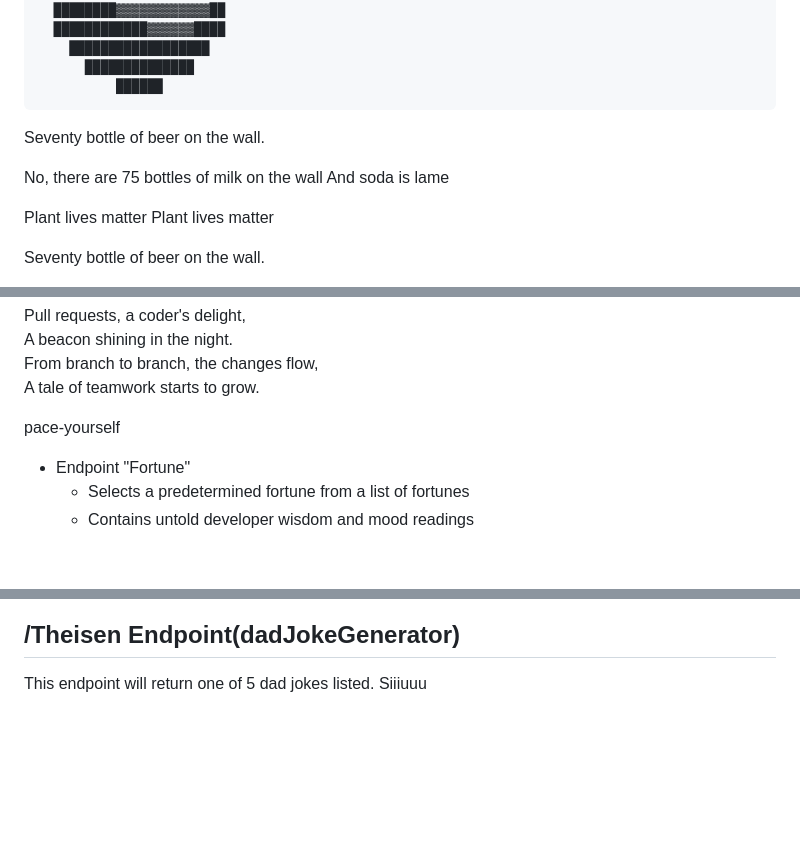
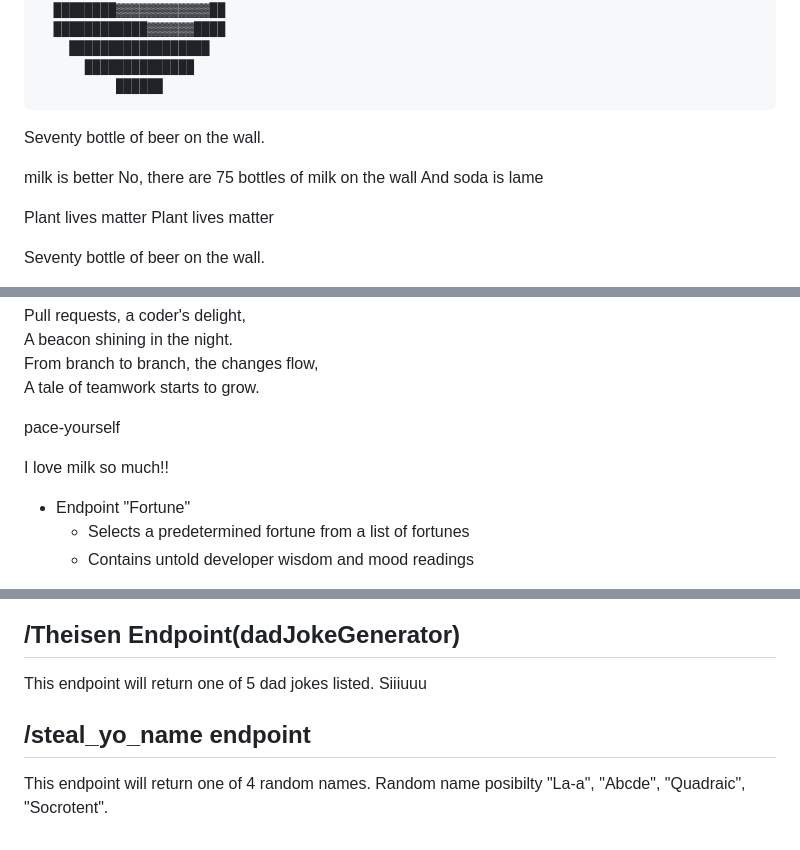
Before and after one commit to UTT-Connole/class-api-IT4200-2025-fall, a Markdown page: README.md, 3 parts joined by grey strips. Drawn GitHub-style; blank space fills up the shorter version.

Commit message:
milk better
conflicts resolved

```diff
--- a/README.md
+++ b/README.md
@@ -181,6 +181,7 @@ hi
 
 Seventy bottle of beer on the wall.
 
+milk is better
 No, there are 75 bottles of milk on the  wall
 And soda is lame
 
@@ -203,6 +204,8 @@ A tale of teamwork starts to grow.
 
 
  pace-yourself
+
+I love milk so much!!
 
 * Endpoint "Fortune"
   * Selects a predetermined fortune from a list of fortunes
@@ -262,3 +265,7 @@ This endpoint will return a random magic 8 ball message string. Possible message
 ## /Theisen Endpoint(dadJokeGenerator)
 This endpoint will return one of 5 dad jokes listed.
 Siiiuuu
+
+## /steal_yo_name endpoint
+
+This endpoint will return one of 4 random names. Random name posibilty "La-a", "Abcde", "Quadraic", "Socrotent".
```
